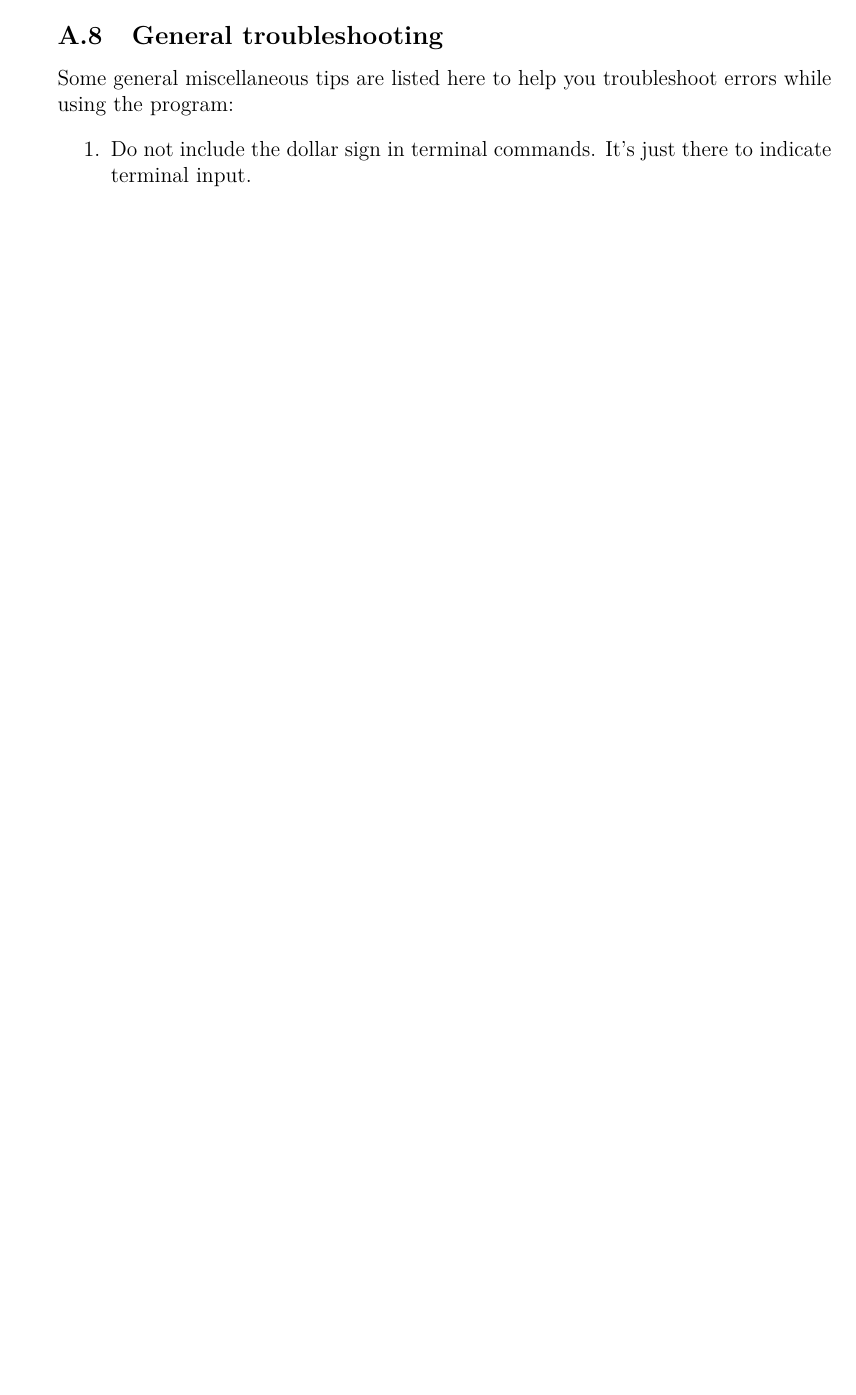
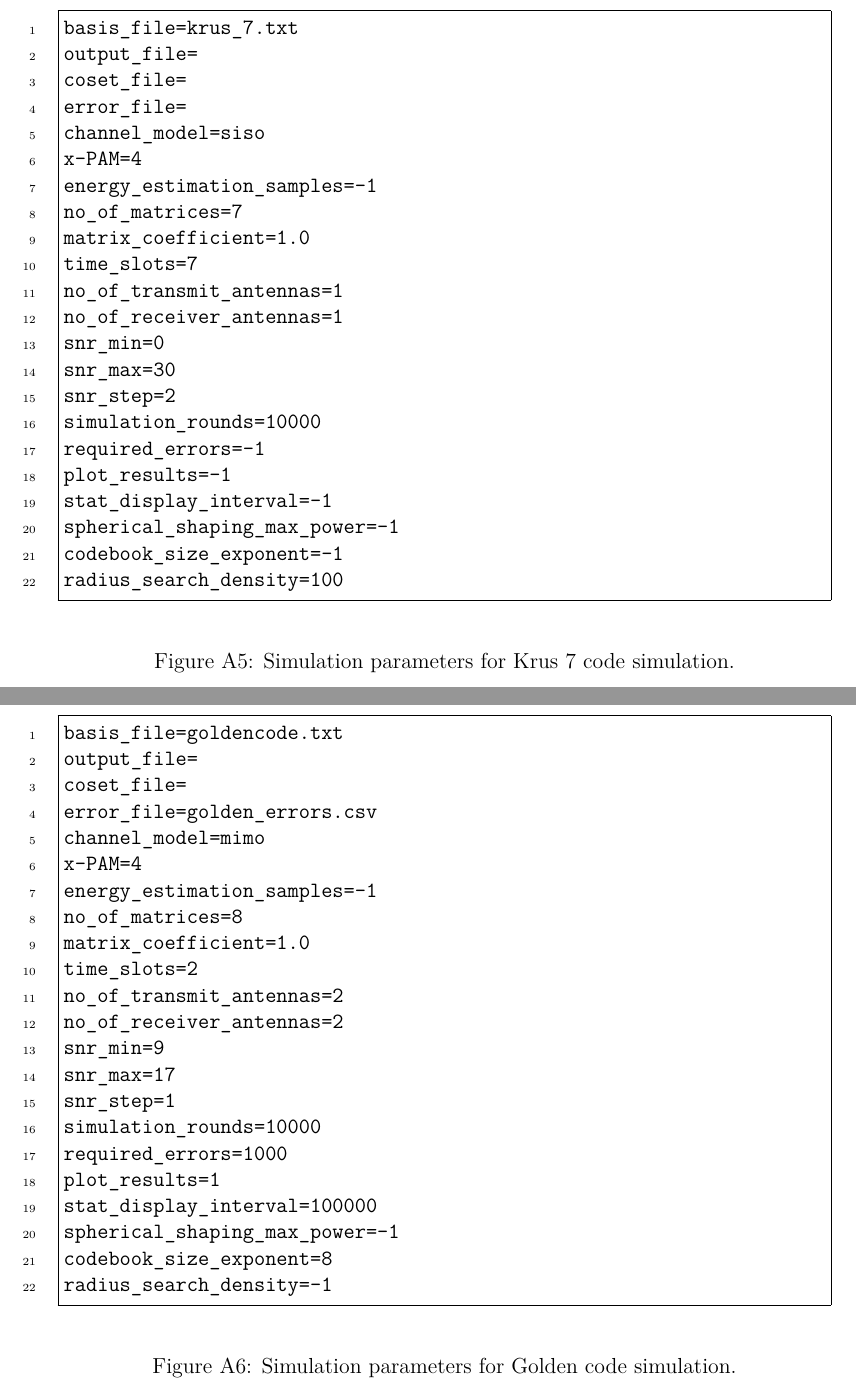
Before and after one commit to Hyper5phere/sphere-decoder, a LaTeX thesis (docs/src/Lattice Codes and Sphere Decoding.tex): part of page 38 of 38 before the commit and two parts of pages 39 and 40 of 41 after it, the two joined at a grey line, cut at the place of the change, the shorter picture padded with empty space. Compiled offline with pdfLaTeX; a LaTeX package or settings file that is missing is left out.

Commit message:
update example simulation setups chapter, removed FAQ for now

```diff
--- a/docs/src/Lattice Codes and Sphere Decoding.tex
+++ b/docs/src/Lattice Codes and Sphere Decoding.tex
@@ -1125,11 +1139,61 @@ radius_search_density=1000
 \label{fig:mido_settings}
 \end{figure}
 
+\begin{figure}[htb]
+\begin{Verbatim}[frame=single, numbers=left]
+basis_file=krus_7.txt
+output_file=
+coset_file=
+error_file=
+channel_model=siso
+x-PAM=4
+energy_estimation_samples=-1
+no_of_matrices=7
+matrix_coefficient=1.0
+time_slots=7
+no_of_transmit_antennas=1
+no_of_receiver_antennas=1
+snr_min=0
+snr_max=30
+snr_step=2
+simulation_rounds=10000
+required_errors=-1
+plot_results=-1
+stat_display_interval=-1
+spherical_shaping_max_power=-1
+codebook_size_exponent=-1
+radius_search_density=100
+\end{Verbatim}
+\caption{Simulation parameters for Krus 7 code simulation.}
+\label{fig:krus7_settings}
+\end{figure}
 
-\newpage
+\begin{figure}[htb]
+\begin{Verbatim}[frame=single, numbers=left]
+basis_file=goldencode.txt
+output_file=
+coset_file=
+error_file=golden_errors.csv
+channel_model=mimo
+x-PAM=4
+energy_estimation_samples=-1
+no_of_matrices=8
+matrix_coefficient=1.0
+time_slots=2
+no_of_transmit_antennas=2
+no_of_receiver_antennas=2
+snr_min=9
+snr_max=17
+snr_step=1
+simulation_rounds=10000
+required_errors=1000
+plot_results=1
+stat_display_interval=100000
+spherical_shaping_max_power=-1
+codebook_size_exponent=8
+radius_search_density=-1
+\end{Verbatim}
+\caption{Simulation parameters for Golden code simulation.}
+\label{fig:golden_settings}
+\end{figure}
 
-\subsection{General troubleshooting}
-Some general miscellaneous tips are listed here to help you troubleshoot errors while using the program:
-\begin{enumerate}
-\item Do not include the dollar sign in terminal commands. It's just there to indicate terminal input.
-\end{enumerate}
```
Also changed, not shown: docs/src/TODO.md (+1 -1 lines), docs/Lattice Codes and Sphere Decoding.pdf, docs/src/Lattice Codes and Sphere Decoding.tex (55 more changed lines).
